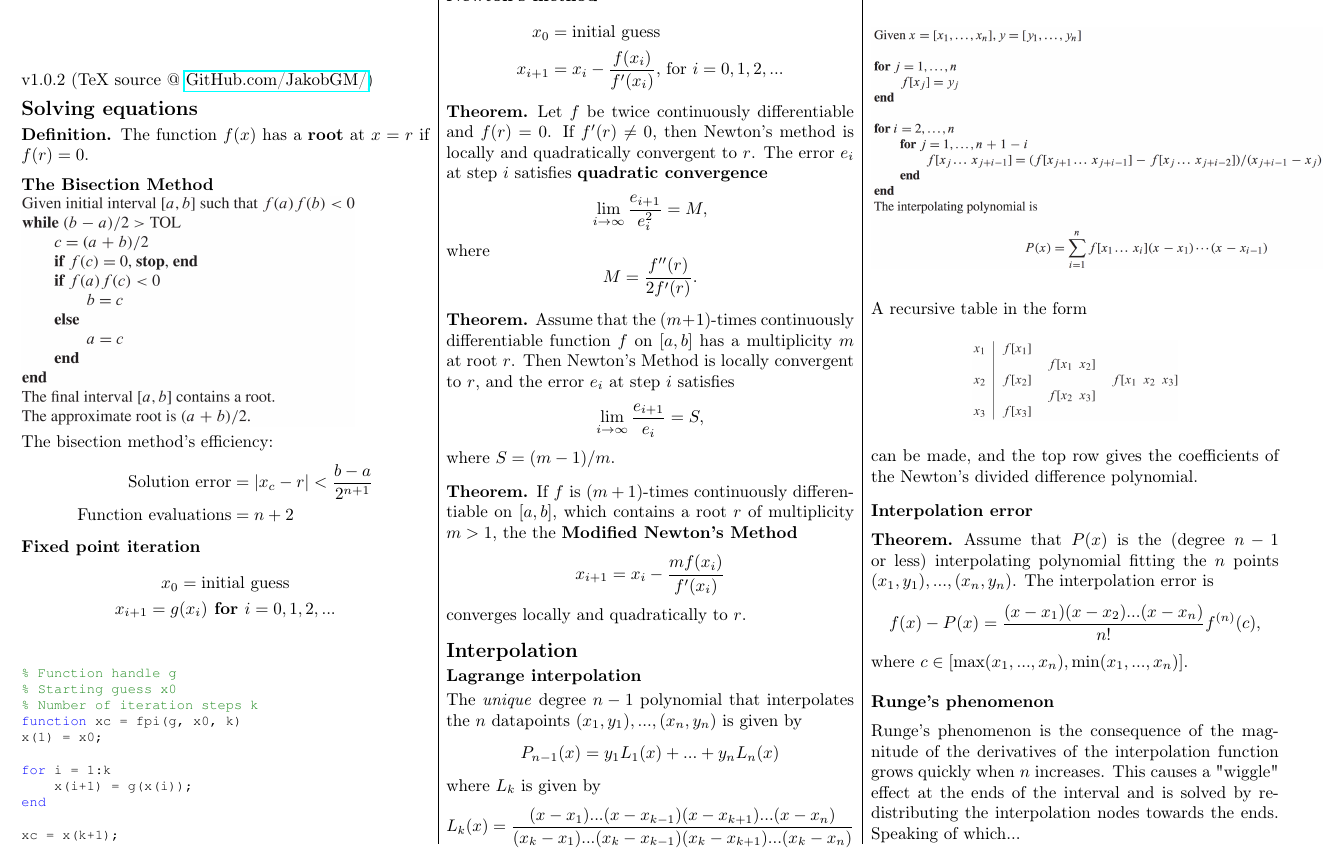
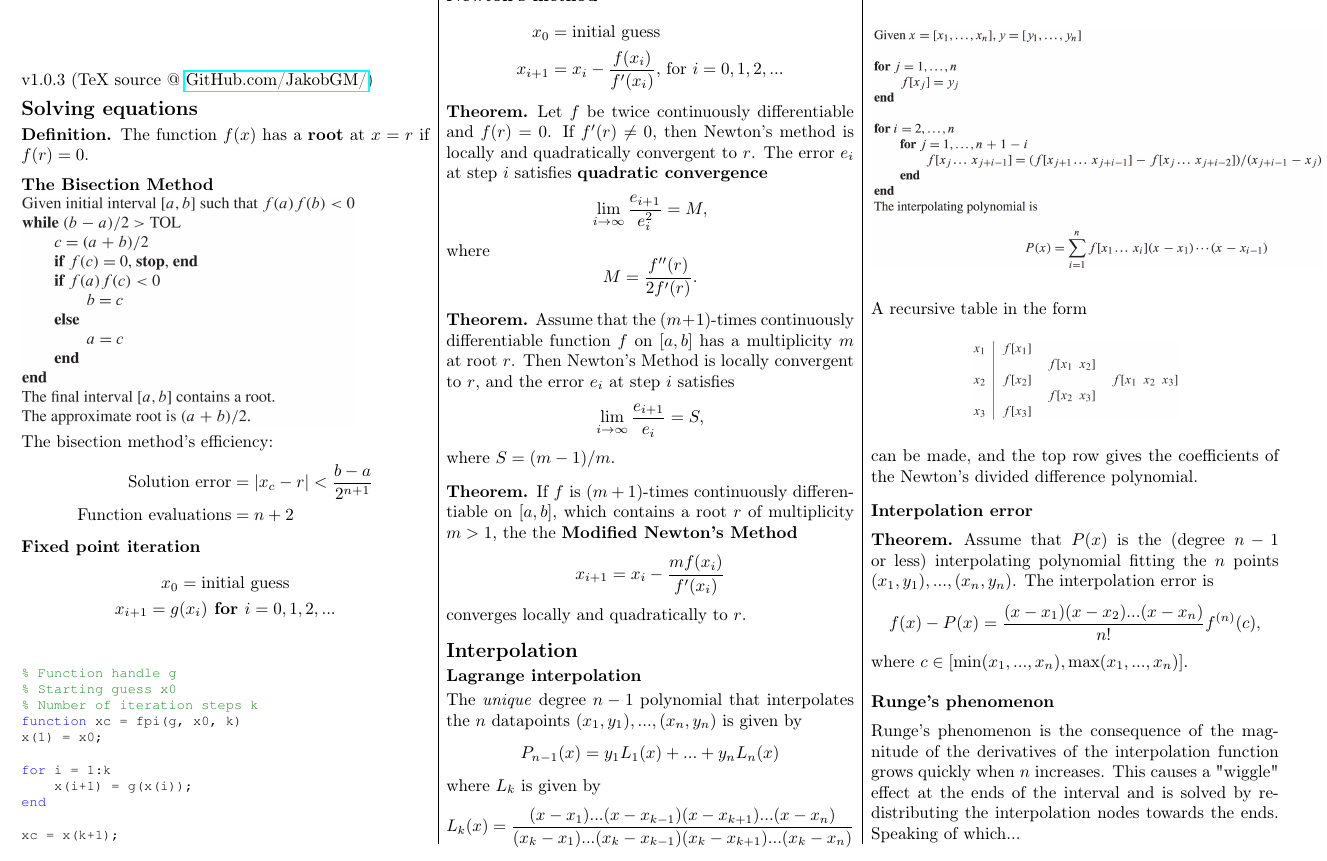
Before and after one commit to JakobGM/Numerical-Analysis-Cheat-Sheet, a LaTeX document (main.tex, which reads interpolation.tex): part of page 1 of 4, cut so that both start at the same text. Compiled offline with pdfLaTeX.

Commit message:
Fix a reverse interval

```diff
--- a/interpolation.tex
+++ b/interpolation.tex
@@ -31,7 +31,7 @@ Assume that $P(x)$ is the (degree $n-1$ or less) interpolating polynomial fittin
 $$
 f(x)-P(x) = \frac{(x-x_1)(x-x_2)...(x-x_n)}{n!}f^{(n)}(c),
 $$
-where $c \in [\text{max}(x_1,...,x_n), \text{min}(x_1,...,x_n)]$.
+where $c \in [\text{min}(x_1,...,x_n), \text{max}(x_1,...,x_n)]$.
 \end{theorem}
 
 \subsection{Runge's phenomenon}
--- a/main.tex
+++ b/main.tex
@@ -71,7 +71,7 @@
 \begin{multicols*}{3}
 
 \maketitle
-v1.0.2 (TeX source @ \href{https://github.com/JakobGM/Numerical-Analysis-Cheat-Sheet}{GitHub.com/JakobGM/})
+v1.0.3 (TeX source @ \href{https://github.com/JakobGM/Numerical-Analysis-Cheat-Sheet}{GitHub.com/JakobGM/})
 \input{solving_equations}
 \input{interpolation}
 \input{numerical_quadratures}
```
